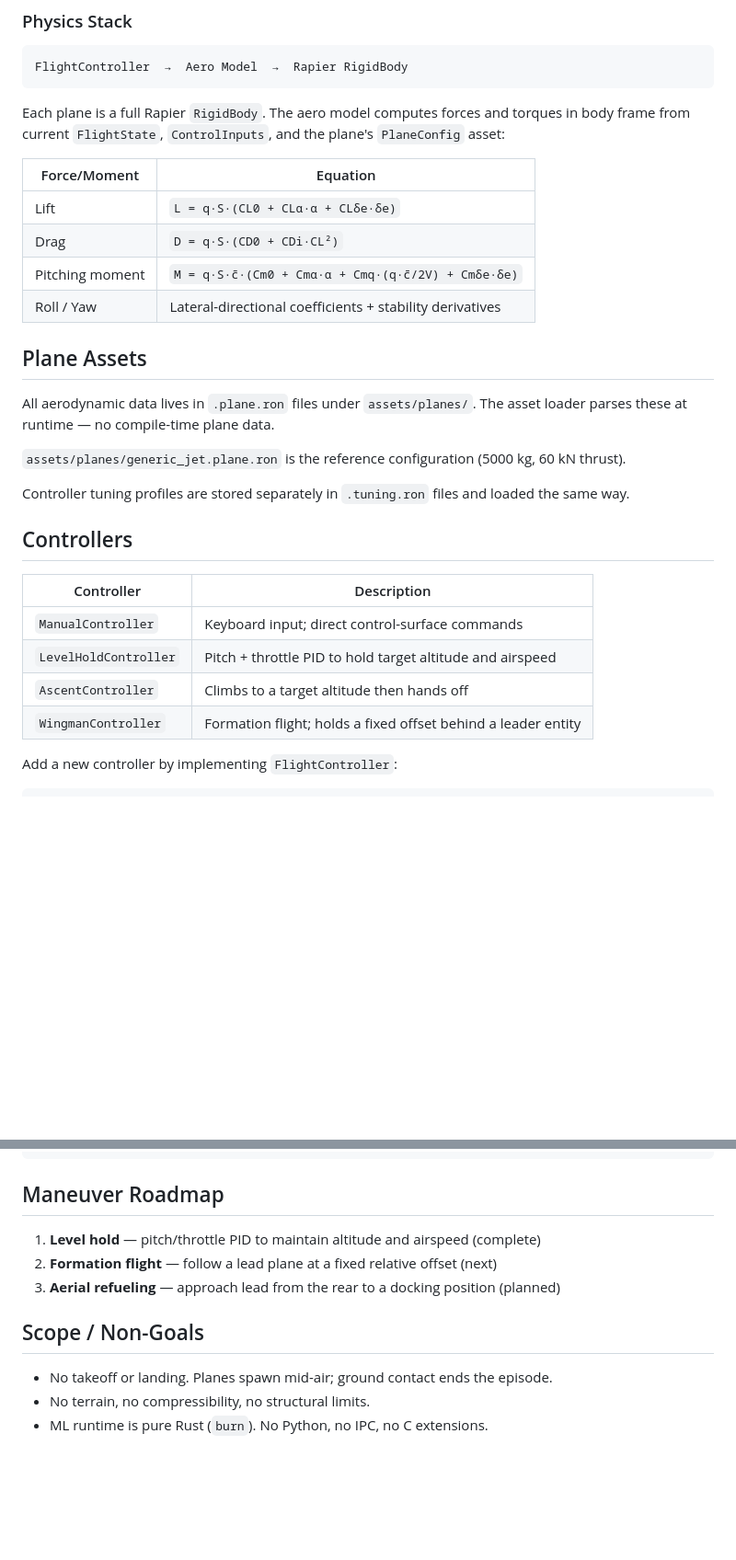
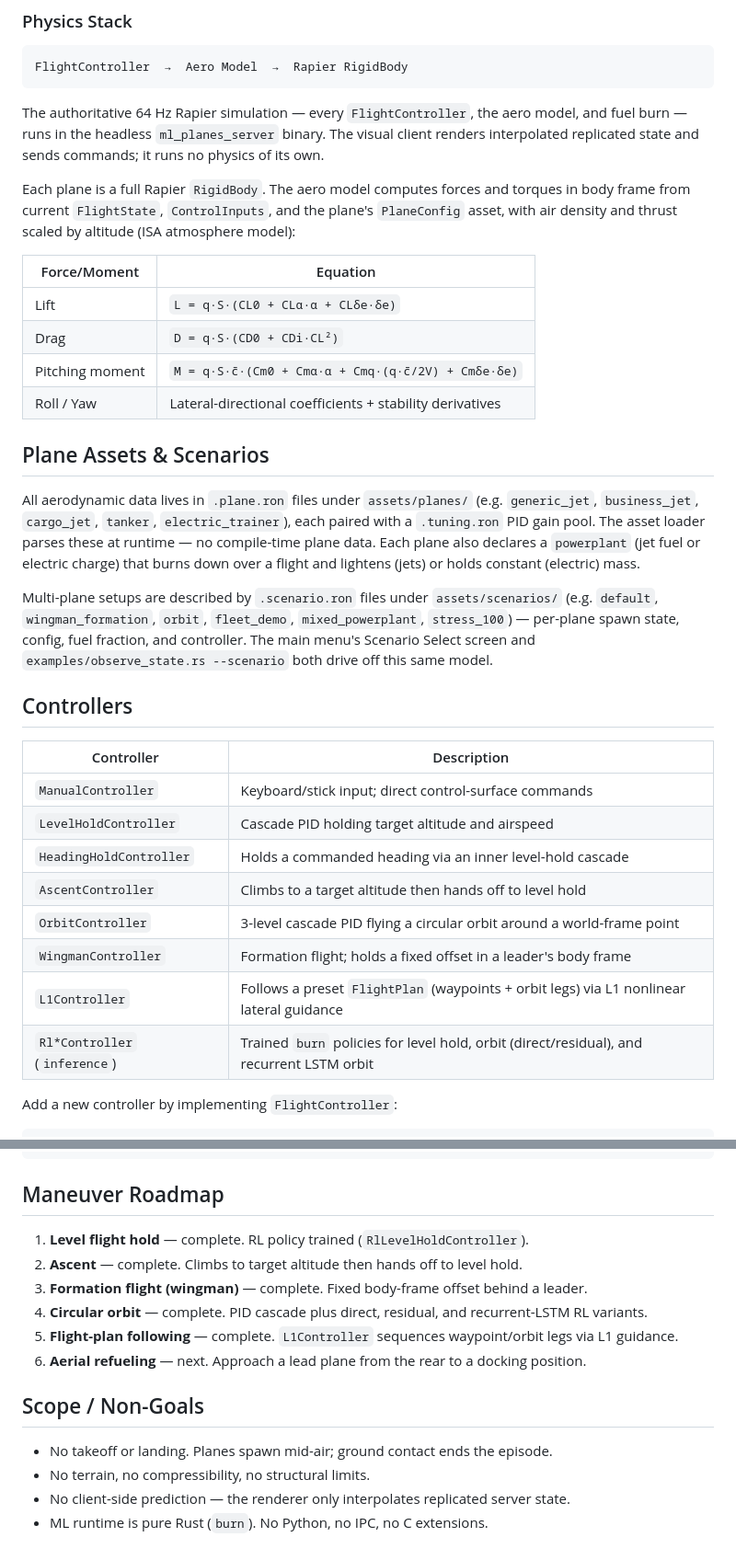
Before and after one commit to jh-sbu/ml_planes, a Markdown page: README.md, 2 parts joined by grey strips. Shown at 92% size. GitHub-like rendering; blank space fills up the shorter version.

````diff
--- a/README.md
+++ b/README.md
@@ -50,7 +76,13 @@ src/
 FlightController  →  Aero Model  →  Rapier RigidBody
 ```
 
-Each plane is a full Rapier `RigidBody`. The aero model computes forces and torques in body frame from current `FlightState`, `ControlInputs`, and the plane's `PlaneConfig` asset:
+The authoritative 64 Hz Rapier simulation — every `FlightController`, the aero model, and
+fuel burn — runs in the headless `ml_planes_server` binary. The visual client renders
+interpolated replicated state and sends commands; it runs no physics of its own.
+
+Each plane is a full Rapier `RigidBody`. The aero model computes forces and torques in
+body frame from current `FlightState`, `ControlInputs`, and the plane's `PlaneConfig`
+asset, with air density and thrust scaled by altitude (ISA atmosphere model):
 
 | Force/Moment | Equation |
 |---|---|
@@ -59,22 +91,33 @@ Each plane is a full Rapier `RigidBody`. The aero model computes forces and torq
 | Pitching moment | `M = q·S·c̄·(Cm0 + Cmα·α + Cmq·(q·c̄/2V) + Cmδe·δe)` |
 | Roll / Yaw | Lateral-directional coefficients + stability derivatives |
 
-## Plane Assets
+## Plane Assets & Scenarios
 
-All aerodynamic data lives in `.plane.ron` files under `assets/planes/`. The asset loader parses these at runtime — no compile-time plane data.
+All aerodynamic data lives in `.plane.ron` files under `assets/planes/` (e.g.
+`generic_jet`, `business_jet`, `cargo_jet`, `tanker`, `electric_trainer`), each paired
+with a `.tuning.ron` PID gain pool. The asset loader parses these at runtime — no
+compile-time plane data. Each plane also declares a `powerplant` (jet fuel or electric
+charge) that burns down over a flight and lightens (jets) or holds constant (electric)
+mass.
 
-`assets/planes/generic_jet.plane.ron` is the reference configuration (5000 kg, 60 kN thrust).
-
-Controller tuning profiles are stored separately in `.tuning.ron` files and loaded the same way.
+Multi-plane setups are described by `.scenario.ron` files under `assets/scenarios/`
+(e.g. `default`, `wingman_formation`, `orbit`, `fleet_demo`, `mixed_powerplant`,
+`stress_100`) — per-plane spawn state, config, fuel fraction, and controller. The main
+menu's Scenario Select screen and `examples/observe_state.rs --scenario` both drive off
+this same model.
 
 ## Controllers
 
 | Controller | Description |
 |---|---|
-| `ManualController` | Keyboard input; direct control-surface commands |
-| `LevelHoldController` | Pitch + throttle PID to hold target altitude and airspeed |
-| `AscentController` | Climbs to a target altitude then hands off |
-| `WingmanController` | Formation flight; holds a fixed offset behind a leader entity |
+| `ManualController` | Keyboard/stick input; direct control-surface commands |
+| `LevelHoldController` | Cascade PID holding target altitude and airspeed |
+| `HeadingHoldController` | Holds a commanded heading via an inner level-hold cascade |
+| `AscentController` | Climbs to a target altitude then hands off to level hold |
+| `OrbitController` | 3-level cascade PID flying a circular orbit around a world-frame point |
+| `WingmanController` | Formation flight; holds a fixed offset in a leader's body frame |
+| `L1Controller` | Follows a preset `FlightPlan` (waypoints + orbit legs) via L1 nonlinear lateral guidance |
+| `Rl*Controller` (`inference`) | Trained `burn` policies for level hold, orbit (direct/residual), and recurrent LSTM orbit |
 
 Add a new controller by implementing `FlightController`:
 
@@ -160,12 +203,16 @@ printf '%s\n' \
 
 ## Maneuver Roadmap
 
-1. **Level hold** — pitch/throttle PID to maintain altitude and airspeed (complete)
-2. **Formation flight** — follow a lead plane at a fixed relative offset (next)
-3. **Aerial refueling** — approach lead from the rear to a docking position (planned)
+1. **Level flight hold** — complete. RL policy trained (`RlLevelHoldController`).
+2. **Ascent** — complete. Climbs to target altitude then hands off to level hold.
+3. **Formation flight (wingman)** — complete. Fixed body-frame offset behind a leader.
+4. **Circular orbit** — complete. PID cascade plus direct, residual, and recurrent-LSTM RL variants.
+5. **Flight-plan following** — complete. `L1Controller` sequences waypoint/orbit legs via L1 guidance.
+6. **Aerial refueling** — next. Approach a lead plane from the rear to a docking position.
 
 ## Scope / Non-Goals
 
 - No takeoff or landing. Planes spawn mid-air; ground contact ends the episode.
 - No terrain, no compressibility, no structural limits.
+- No client-side prediction — the renderer only interpolates replicated server state.
 - ML runtime is pure Rust (`burn`). No Python, no IPC, no C extensions.
````
Also changed, not shown: other parts of README.md (+42 -16 lines).
